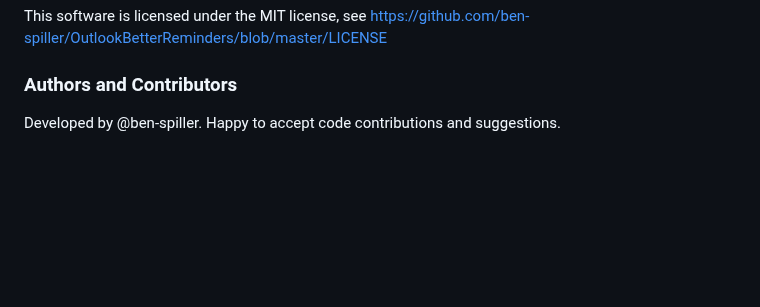
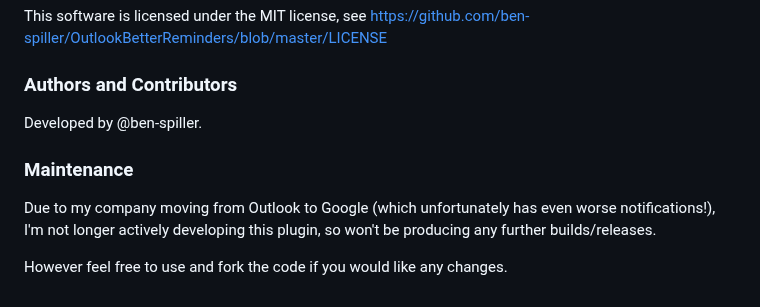
Before and after one commit to ben-spiller/OutlookBetterReminders, a Markdown page: README.md, the part around the change. Rendered like a GitHub page; blank space fills up the shorter version.

Commit message:
Update README.md for maintenance

```diff
--- a/README.md
+++ b/README.md
@@ -41,4 +41,9 @@ so users in locked-down security environments may have deal with security warnin
 This software is licensed under the MIT license, see https://github.com/ben-spiller/OutlookBetterReminders/blob/master/LICENSE
 
 ### Authors and Contributors
-Developed by @ben-spiller. Happy to accept code contributions and suggestions.
+Developed by @ben-spiller.
+
+### Maintenance
+Due to my company moving from Outlook to Google (which unfortunately has even worse notifications!), I'm not longer actively developing this plugin, so won't be producing any further builds/releases.
+
+However feel free to use and fork the code if you would like any changes.
```
